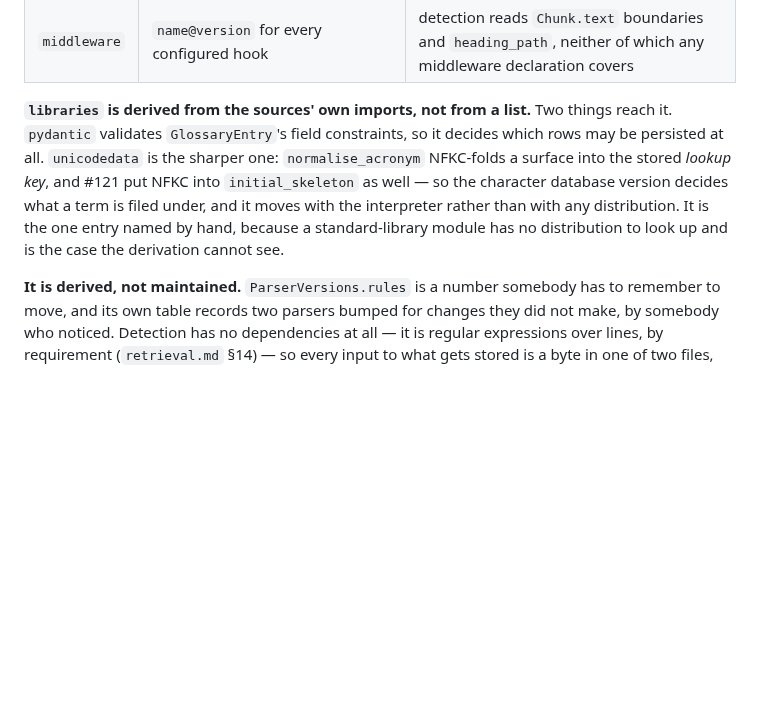
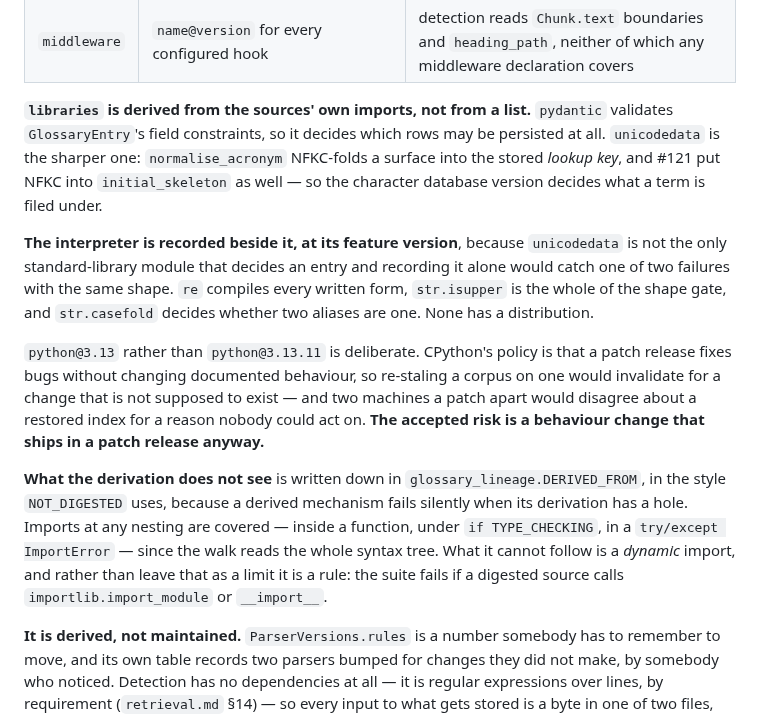
Before and after one commit to mgd43b/manicule, a Markdown page: docs/ingest.md, the part around the change. Drawn GitHub-style; blank space fills up the shorter version.

Commit message:
Say in the docs what the derivation covers and what it refuses

```diff
--- a/docs/ingest.md
+++ b/docs/ingest.md
@@ -1130,13 +1130,29 @@ behind a coupling nobody could see — so parsing and detection are independentl
 | `libraries` | `name@version` for everything outside this repository that decides a stored entry | a digest catches a rule *we* change and cannot catch one changing underneath an unchanged file |
 | `middleware` | `name@version` for every configured hook | detection reads `Chunk.text` boundaries and `heading_path`, neither of which any middleware declaration covers |
 
-**`libraries` is derived from the sources' own imports, not from a list.** Two things reach it.
-`pydantic` validates `GlossaryEntry`'s field constraints, so it decides which rows may be
-persisted at all. `unicodedata` is the sharper one: `normalise_acronym` NFKC-folds a surface into
-the stored *lookup key*, and #121 put NFKC into `initial_skeleton` as well — so the character
-database version decides what a term is filed under, and it moves with the interpreter rather
-than with any distribution. It is the one entry named by hand, because a standard-library module
-has no distribution to look up and is the case the derivation cannot see.
+**`libraries` is derived from the sources' own imports, not from a list.** `pydantic` validates
+`GlossaryEntry`'s field constraints, so it decides which rows may be persisted at all.
+`unicodedata` is the sharper one: `normalise_acronym` NFKC-folds a surface into the stored
+*lookup key*, and #121 put NFKC into `initial_skeleton` as well — so the character database
+version decides what a term is filed under.
+
+**The interpreter is recorded beside it, at its feature version**, because `unicodedata` is not
+the only standard-library module that decides an entry and recording it alone would catch one of
+two failures with the same shape. `re` compiles every written form, `str.isupper` is the whole of
+the shape gate, and `str.casefold` decides whether two aliases are one. None has a distribution.
+
+`python@3.13` rather than `python@3.13.11` is deliberate. CPython's policy is that a patch
+release fixes bugs without changing documented behaviour, so re-staling a corpus on one would
+invalidate for a change that is not supposed to exist — and two machines a patch apart would
+disagree about a restored index for a reason nobody could act on. **The accepted risk is a
+behaviour change that ships in a patch release anyway.**
+
+**What the derivation does not see** is written down in `glossary_lineage.DERIVED_FROM`, in the
+style `NOT_DIGESTED` uses, because a derived mechanism fails silently when its derivation has a
+hole. Imports at any nesting are covered — inside a function, under `if TYPE_CHECKING`, in a
+`try/except ImportError` — since the walk reads the whole syntax tree. What it cannot follow is a
+*dynamic* import, and rather than leave that as a limit it is a rule: the suite fails if a
+digested source calls `importlib.import_module` or `__import__`.
 
 **It is derived, not maintained.** `ParserVersions.rules` is a number somebody has to remember
 to move, and its own table records two parsers bumped for changes they did not make, by
```
